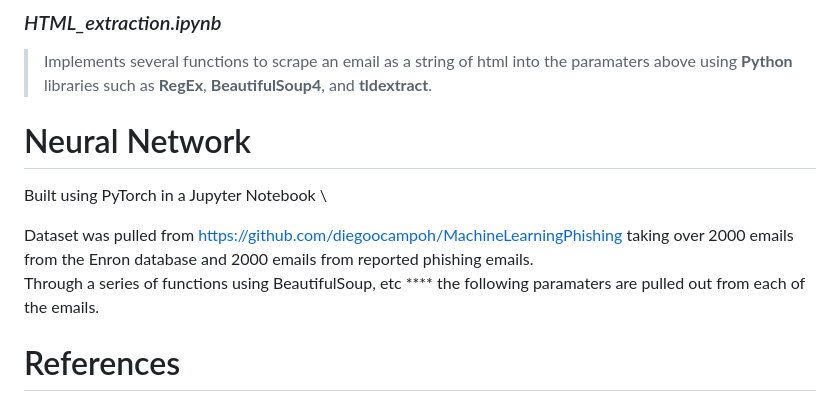
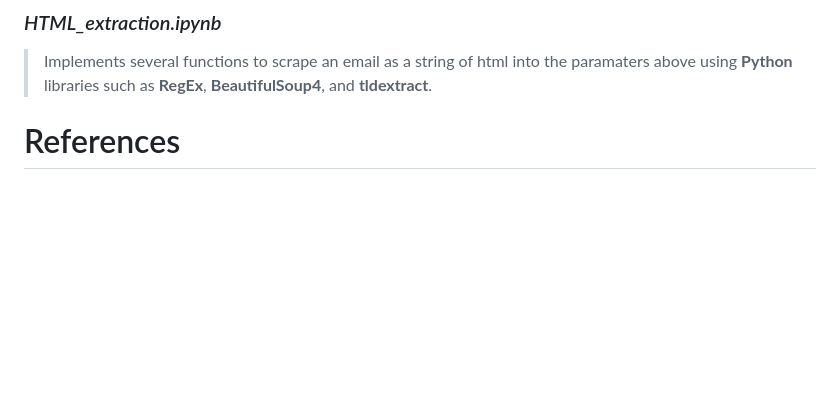
Before and after one commit to NPinzin/Phishing-Email-Detection-NewHacks-2024, a Markdown page: README.md, the part around the change. GitHub-like rendering; blank space fills up the shorter version.

```diff
--- a/README.md
+++ b/README.md
@@ -36,11 +36,6 @@ Including,
 
 ### *HTML_extraction.ipynb*
 > Implements several functions to scrape an email as a string of html into the paramaters above using **Python** libraries such as **RegEx**, **BeautifulSoup4**, and **tldextract**.
-# Neural Network
-Built using PyTorch in a Jupyter Notebook \
-
-Dataset was pulled from https://github.com/diegoocampoh/MachineLearningPhishing taking over 2000 emails from the Enron database and 2000 emails from reported phishing emails. \
-Through a series of functions using BeautifulSoup, etc **** the following paramaters are pulled out from each of the emails.
 
 
 # References
```
